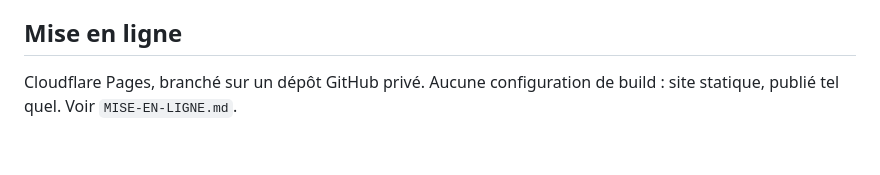
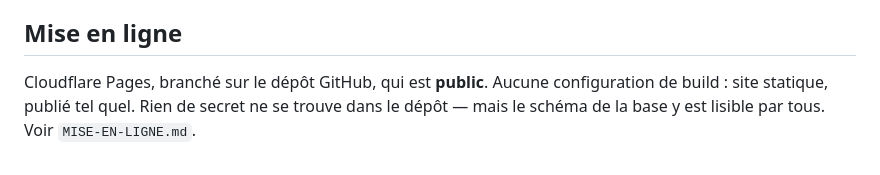
Before and after one commit to Pierre88-dev/coreen-avec-jieun, a Markdown page: README.md, the part around the change. Drawn GitHub-style.

Commit message:
Dire que le depot est public, comme il l'est vraiment
Le README annoncait un depot prive ; MISE-EN-LIGNE.md avait deja
enregistre le contraire le 5 septembre. L'API GitHub repond sans
authentification : c'est bien public.

Co-Authored-By: Claude Opus 5 <noreply@anthropic.com>

```diff
--- a/README.md
+++ b/README.md
@@ -202,5 +202,7 @@ l'historique.
 
 ## Mise en ligne
 
-Cloudflare Pages, branché sur un dépôt GitHub privé. Aucune configuration de
-build : site statique, publié tel quel. Voir `MISE-EN-LIGNE.md`.
+Cloudflare Pages, branché sur le dépôt GitHub, qui est **public**. Aucune
+configuration de build : site statique, publié tel quel. Rien de secret ne se
+trouve dans le dépôt — mais le schéma de la base y est lisible par tous. Voir
+`MISE-EN-LIGNE.md`.
```
